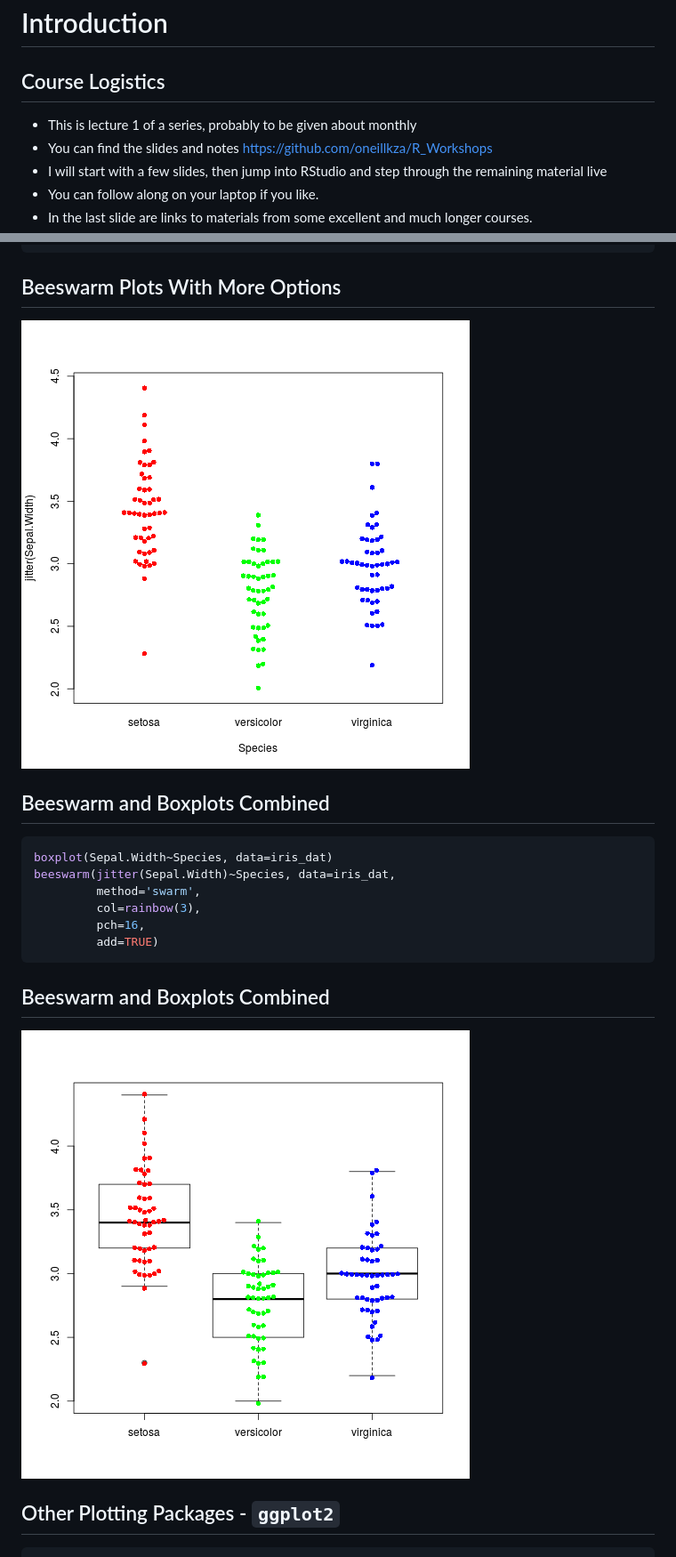
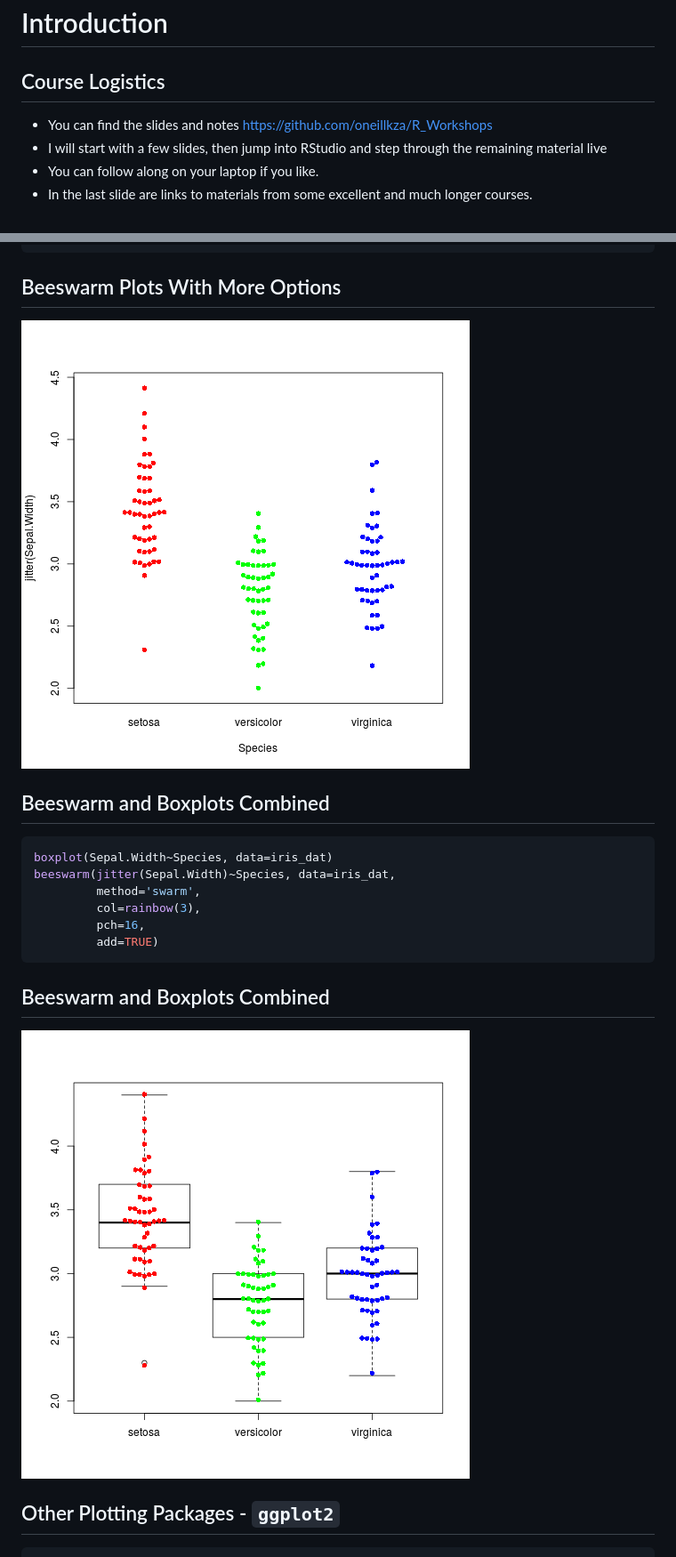
Before and after one commit to oneillkza/R_Workshops, a Markdown page: Lecture_1_intro.md, 2 parts joined by grey strips. Shown at 89% size. Rendered like a GitHub page; pictures changed too: figure/unnamed-chunk-42-1.png, figure/unnamed-chunk-44-1.png.

Commit message:
tiny tweak

```diff
--- a/Lecture_1_intro.md
+++ b/Lecture_1_intro.md
@@ -17,7 +17,6 @@ toc_depth: 2
 
 ## Course Logistics
 
-* This is lecture 1 of a series, probably to be given about monthly
 * You can find the slides and notes [https://github.com/oneillkza/R_Workshops](https://github.com/oneillkza/R_Workshops)
 * I will start with a few slides, then jump into RStudio and step through the remaining material live
 * You can follow along on your laptop if you like.
```
Also changed, not shown: 2 other files.
